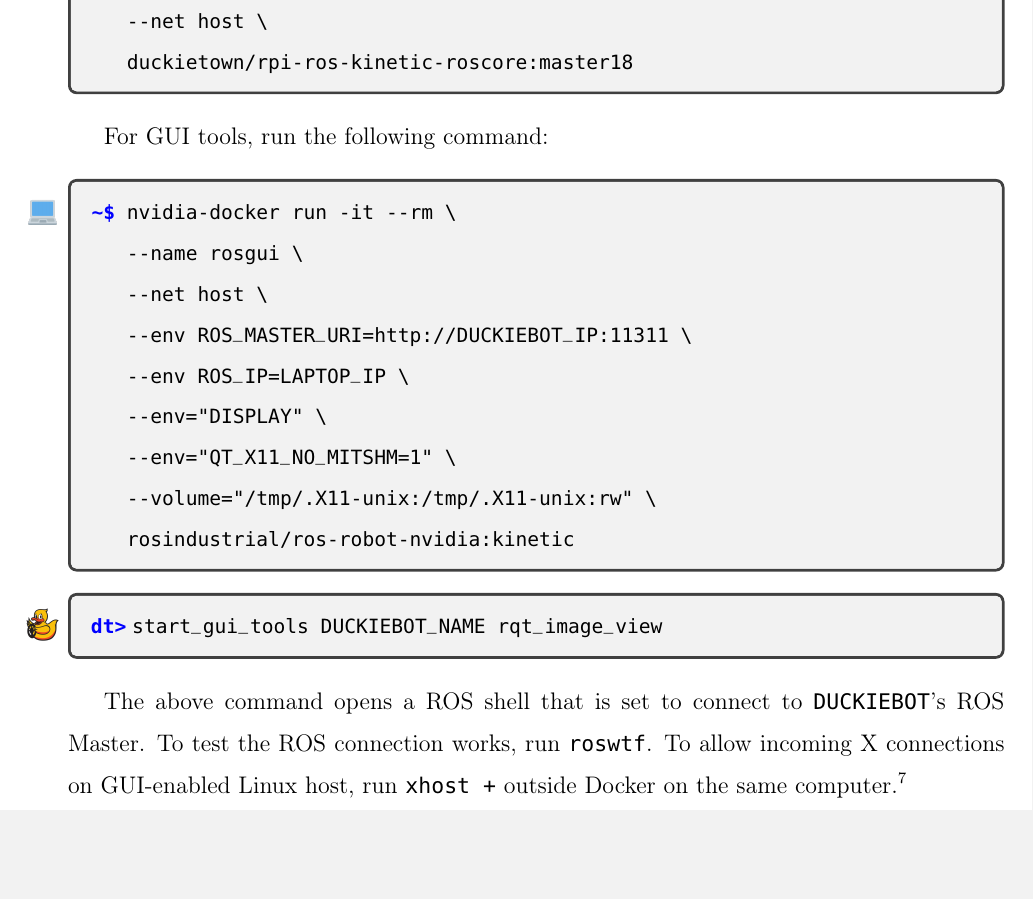
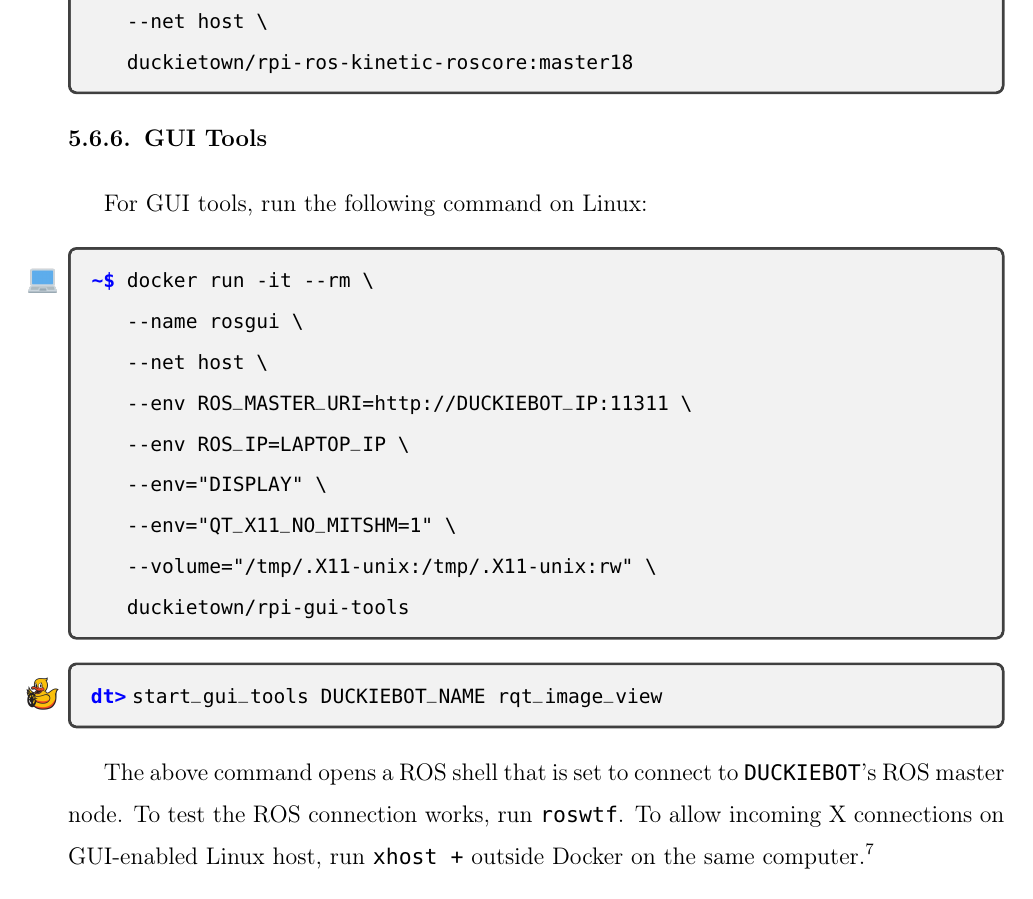
Before and after one commit to breandan/kotlingrad, a LaTeX thesis (latex/thesis/thesis.tex): part of page 87 of 107, cut so that both start at the same text, the shorter picture padded with empty space. Compiled offline with pdfLaTeX.

Commit message:
update gui instructions

```diff
--- a/latex/thesis/thesis.tex
+++ b/latex/thesis/thesis.tex
@@ -2002,10 +2000,12 @@ Run the base Duckietown Docker image, opening a shell:
    duckietown/rpi-ros-kinetic-roscore:master18
 \end{pclisting}
 
-For GUI tools, run the following command:
-
-\begin{pclisting}
-~$ nvidia-docker run -it --rm \
+\subsection{GUI Tools}
+
+For GUI tools, run the following command on Linux:
+
+\begin{pclisting}
+~$ docker run -it --rm \
    --name rosgui \
    --net host \
    --env ROS_MASTER_URI=http://DUCKIEBOT_IP:11311 \
@@ -2013,14 +2013,14 @@ For GUI tools, run the following command:
    --env="DISPLAY" \
    --env="QT_X11_NO_MITSHM=1" \
    --volume="/tmp/.X11-unix:/tmp/.X11-unix:rw" \
-   rosindustrial/ros-robot-nvidia:kinetic
+   duckietown/rpi-gui-tools
 \end{pclisting}
 
 \begin{dtslisting}
 dt> start_gui_tools DUCKIEBOT_NAME rqt_image_view
 \end{dtslisting}
 
-The above command opens a ROS shell that is set to connect to \inline{DUCKIEBOT}'s ROS Master. To test the ROS connection works, run \inline{roswtf}. To allow incoming X connections on GUI-enabled Linux host, run \inline{xhost +} outside Docker on the same computer.\footnote{See \url{http://wiki.ros.org/docker/Tutorials/GUI#The_safer_way} for a more secure alternative.}
+The above command opens a ROS shell that is set to connect to \inline{DUCKIEBOT}'s ROS master node. To test the ROS connection works, run \inline{roswtf}. To allow incoming X connections on GUI-enabled Linux host, run \inline{xhost +} outside Docker on the same computer.\footnote{See \url{http://wiki.ros.org/docker/Tutorials/GUI#The_safer_way} for a more secure alternative.}
 
 \subsection{Remote control}
 
```
Also changed, not shown: latex/thesis/thesis.tex (4 more changed lines).
